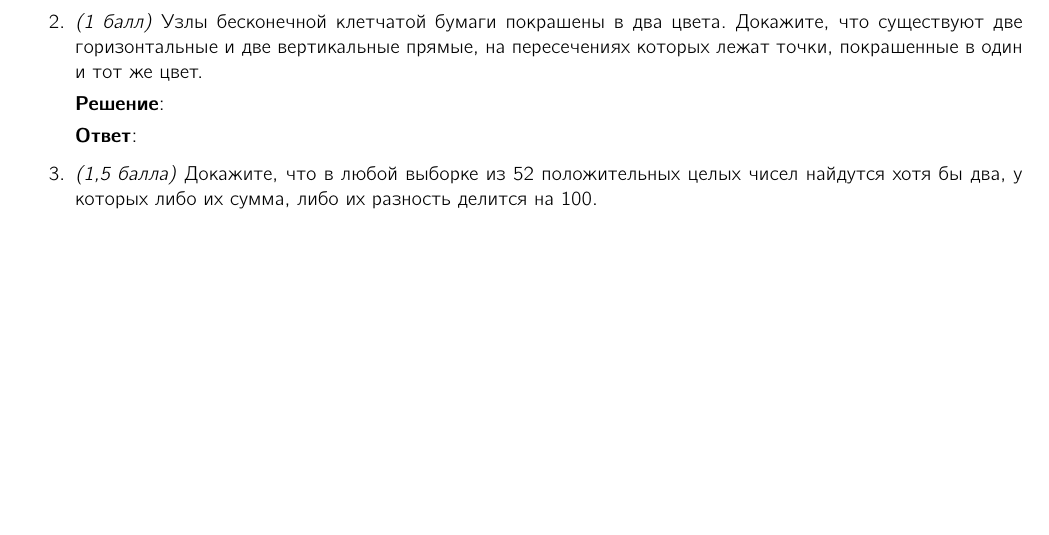
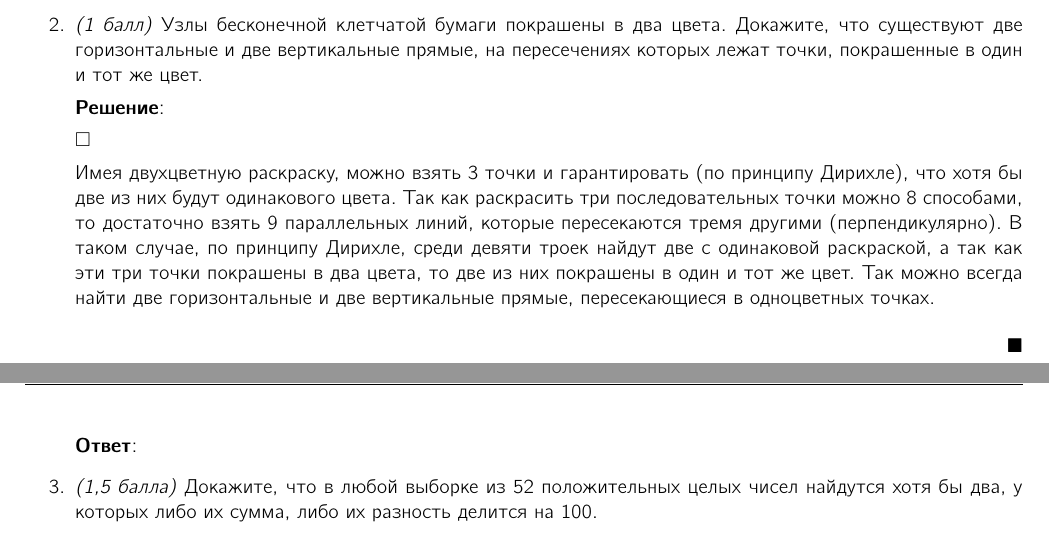
Before and after one commit to mdvasilyev/DM-hws, a LaTeX problem sheet (hw1.tex): part of page 1 of 2 before the commit and two parts of pages 1 and 2 of 2 after it, the two joined at a grey line, cut so that both start at the same text, the shorter picture padded with empty space. Compiled offline with pdfLaTeX.

Commit message:
feat: add sln to 2

```diff
--- a/hw1.tex
+++ b/hw1.tex
@@ -144,6 +144,13 @@
 
         \textbf{Решение}:
 
+        $\square$
+
+        Имея двухцветную раскраску, можно взять 3 точки и гарантировать (по принципу Дирихле), что хотя бы две из них будут одинакового цвета. Так как раскрасить три последовательных точки можно 8 способами, то достаточно взять 9 параллельных линий, которые пересекаются тремя другими (перпендикулярно). В таком случае, по принципу Дирихле, среди девяти троек найдут две с одинаковой раскраской, а так как эти три точки покрашены в два цвета, то две из них покрашены в один и тот же цвет. Так можно всегда найти две горизонтальные и две вертикальные прямые, пересекающиеся в одноцветных точках.
+        \begin{flushright}
+            $\blacksquare$
+        \end{flushright}
+
         \textbf{Ответ}:
 
         \item \textit{(1,5 балла)} Докажите, что в любой выборке из 52 положительных целых чисел найдутся хотя бы два, у которых либо их сумма, либо их разность делится на 100.
```
